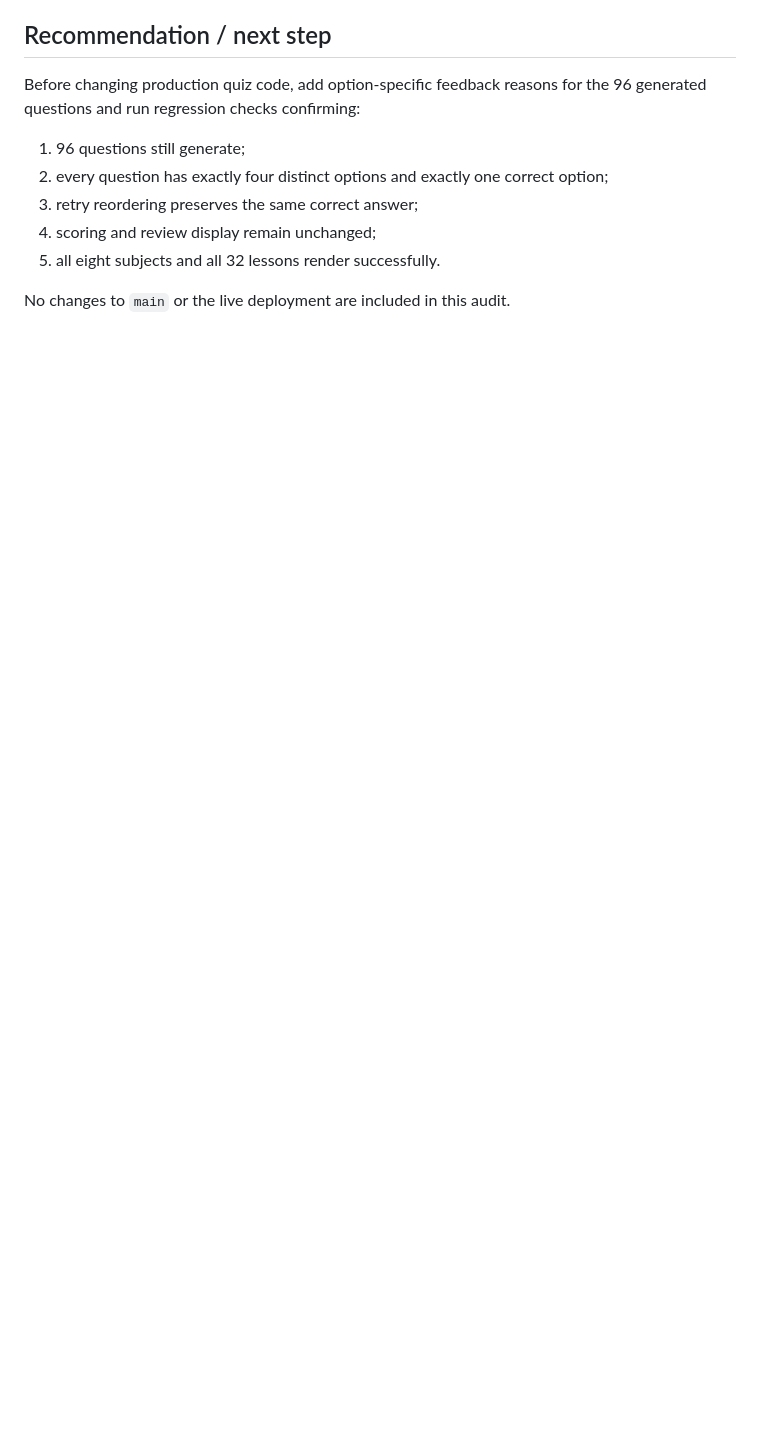
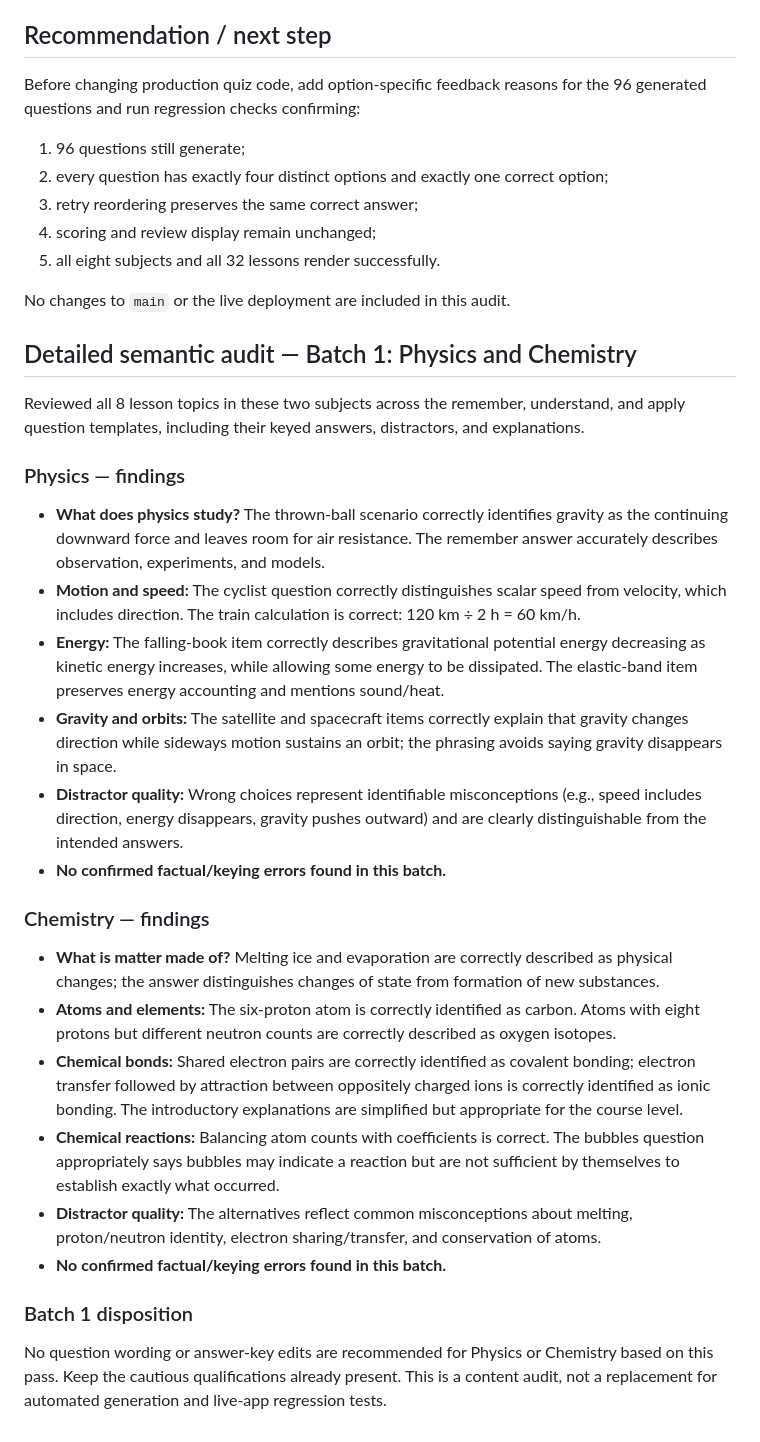
Before and after one commit to valdezjeanette44-del/My-learning-os, a Markdown page: QUIZ_SEMANTIC_AUDIT.md, the part around the change. Rendered like a GitHub page; blank space fills up the shorter version.

Commit message:
Document detailed Physics and Chemistry quiz audit

```diff
--- a/QUIZ_SEMANTIC_AUDIT.md
+++ b/QUIZ_SEMANTIC_AUDIT.md
@@ -56,3 +56,27 @@ Before changing production quiz code, add option-specific feedback reasons for t
 5. all eight subjects and all 32 lessons render successfully.
 
 No changes to `main` or the live deployment are included in this audit.
+
+
+## Detailed semantic audit — Batch 1: Physics and Chemistry
+
+Reviewed all 8 lesson topics in these two subjects across the remember, understand, and apply question templates, including their keyed answers, distractors, and explanations.
+
+### Physics — findings
+- **What does physics study?** The thrown-ball scenario correctly identifies gravity as the continuing downward force and leaves room for air resistance. The remember answer accurately describes observation, experiments, and models.
+- **Motion and speed:** The cyclist question correctly distinguishes scalar speed from velocity, which includes direction. The train calculation is correct: 120 km ÷ 2 h = 60 km/h.
+- **Energy:** The falling-book item correctly describes gravitational potential energy decreasing as kinetic energy increases, while allowing some energy to be dissipated. The elastic-band item preserves energy accounting and mentions sound/heat.
+- **Gravity and orbits:** The satellite and spacecraft items correctly explain that gravity changes direction while sideways motion sustains an orbit; the phrasing avoids saying gravity disappears in space.
+- **Distractor quality:** Wrong choices represent identifiable misconceptions (e.g., speed includes direction, energy disappears, gravity pushes outward) and are clearly distinguishable from the intended answers.
+- **No confirmed factual/keying errors found in this batch.**
+
+### Chemistry — findings
+- **What is matter made of?** Melting ice and evaporation are correctly described as physical changes; the answer distinguishes changes of state from formation of new substances.
+- **Atoms and elements:** The six-proton atom is correctly identified as carbon. Atoms with eight protons but different neutron counts are correctly described as oxygen isotopes.
+- **Chemical bonds:** Shared electron pairs are correctly identified as covalent bonding; electron transfer followed by attraction between oppositely charged ions is correctly identified as ionic bonding. The introductory explanations are simplified but appropriate for the course level.
+- **Chemical reactions:** Balancing atom counts with coefficients is correct. The bubbles question appropriately says bubbles may indicate a reaction but are not sufficient by themselves to establish exactly what occurred.
+- **Distractor quality:** The alternatives reflect common misconceptions about melting, proton/neutron identity, electron sharing/transfer, and conservation of atoms.
+- **No confirmed factual/keying errors found in this batch.**
+
+### Batch 1 disposition
+No question wording or answer-key edits are recommended for Physics or Chemistry based on this pass. Keep the cautious qualifications already present. This is a content audit, not a replacement for automated generation and live-app regression tests.
```
